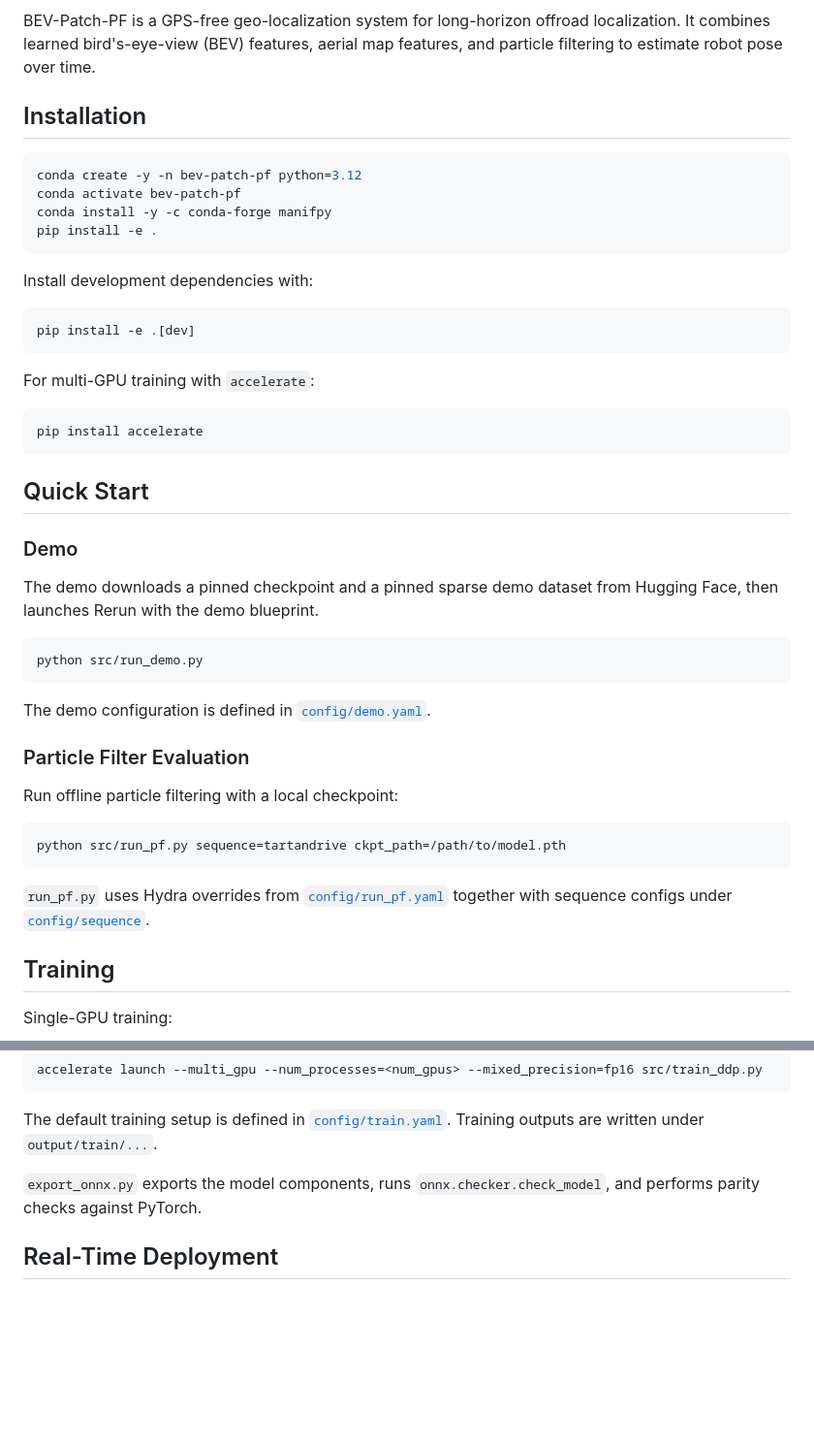
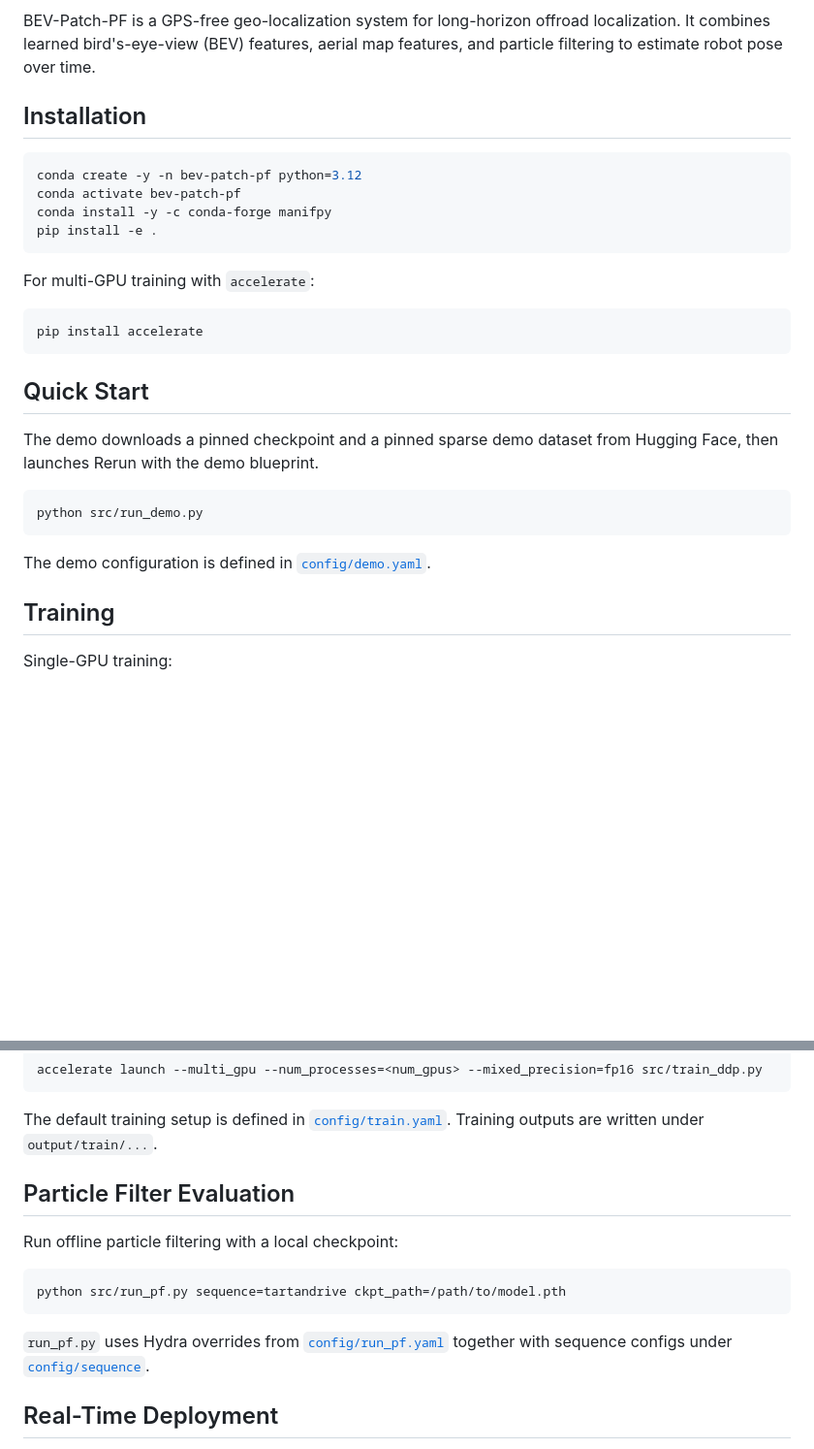
Before and after one commit to ut-amrl/bev-patch-pf, a Markdown page: README.md, 2 parts joined by grey strips. Shown at 97% size. GitHub-like rendering; blank space fills up the shorter version.

````diff
--- a/README.md
+++ b/README.md
@@ -16,7 +16,6 @@ BEV-Patch-PF is a GPS-free geo-localization system for long-horizon offroad loca
 It combines learned bird's-eye-view (BEV) features, aerial map features, and particle filtering to estimate robot pose over time.
 
 
-
 ## Installation
 
 ```bash
@@ -24,12 +23,6 @@ conda create -y -n bev-patch-pf python=3.12
 conda activate bev-patch-pf
 conda install -y -c conda-forge manifpy
 pip install -e .
-```
-
-Install development dependencies with:
-
-```bash
-pip install -e .[dev]
 ```
 
 For multi-GPU training with `accelerate`:
@@ -40,8 +33,6 @@ pip install accelerate
 
 ## Quick Start
 
-### Demo
-
 The demo downloads a pinned checkpoint and a pinned sparse demo dataset from Hugging Face, then launches Rerun with the demo blueprint.
 
 ```bash
@@ -50,15 +41,6 @@ python src/run_demo.py
 
 The demo configuration is defined in [`config/demo.yaml`](config/demo.yaml).
 
-### Particle Filter Evaluation
-
-Run offline particle filtering with a local checkpoint:
-
-```bash
-python src/run_pf.py sequence=tartandrive ckpt_path=/path/to/model.pth
-```
-
-`run_pf.py` uses Hydra overrides from [`config/run_pf.yaml`](config/run_pf.yaml) together with sequence configs under [`config/sequence`](config/sequence).
 
 ## Training
 
@@ -77,9 +59,16 @@ accelerate launch --multi_gpu --num_processes=<num_gpus> --mixed_precision=fp16
 The default training setup is defined in [`config/train.yaml`](config/train.yaml). Training outputs are written under `output/train/...`.
 
 
+## Particle Filter Evaluation
 
+Run offline particle filtering with a local checkpoint:
 
-`export_onnx.py` exports the model components, runs `onnx.checker.check_model`, and performs parity checks against PyTorch.
+```bash
+python src/run_pf.py sequence=tartandrive ckpt_path=/path/to/model.pth
+```
+
+`run_pf.py` uses Hydra overrides from [`config/run_pf.yaml`](config/run_pf.yaml) together with sequence configs under [`config/sequence`](config/sequence).
+
 
 ## Real-Time Deployment
 
````
Also changed, not shown: other parts of README.md (+1 -1 lines).
